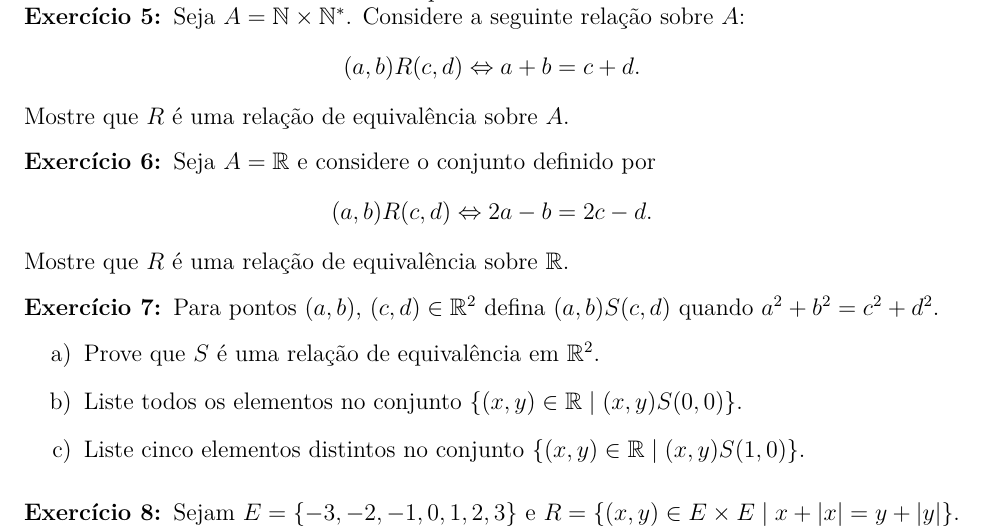
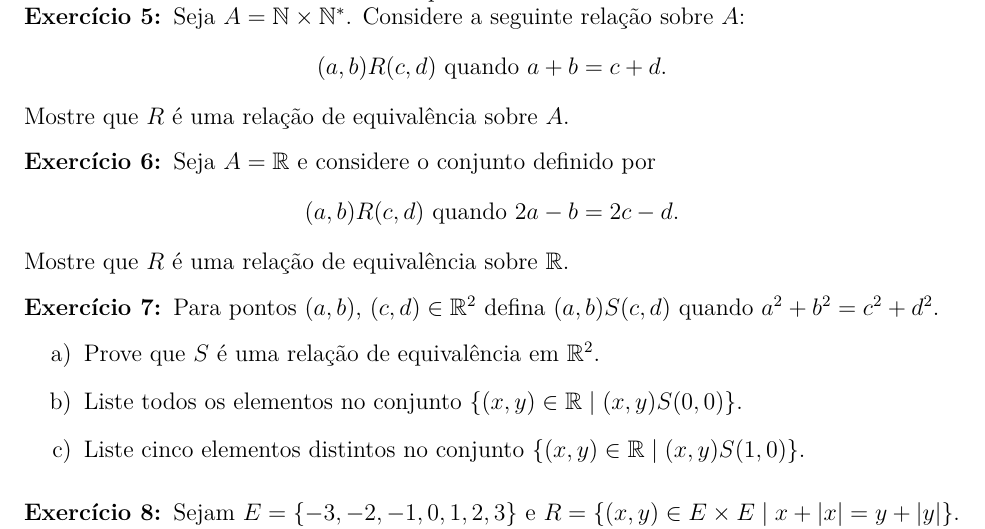
Before and after one commit to jfreitasunb/Algebra-1, a LaTeX problem sheet (listas/lista-2-alg1.tex): part of page 2 of 3, cut so that both start at the same text. Compiled offline with XeLaTeX.

Commit message:
Padronização da notação.

```diff
--- a/listas/lista-2-alg1.tex
+++ b/listas/lista-2-alg1.tex
@@ -67,7 +67,7 @@ $R$ sobre $A$ e os respectivos conjuntos quocientes $A/R$ para:
 \questao Seja $A=\n\times \n^*$. Considere a seguinte
 rela{\c c}{\~a}o sobre $A$:
 \[
-(a,b)R (c,d) \Leftrightarrow a + b = c + d.
+(a,b)R (c,d) \mbox{ quando } a + b = c + d.
 \]
 Mostre que $R$ {\'e} uma rela{\c c}{\~a}o de equival{\^e}ncia sobre $A$.
 
@@ -75,7 +75,7 @@ Mostre que $R$ {\'e} uma rela{\c c}{\~a}o de equival{\^e}ncia sobre $A$.
 
 \questao Seja $A = \real$ e considere o conjunto definido por
 \[
-  (a,b)R(c,d) \Leftrightarrow 2a - b = 2c - d.
+  (a,b)R(c,d) \mbox{ quando } 2a - b = 2c - d.
 \]
 Mostre que $R$ \'e uma rela\c{c}\~ao de equival\^encia sobre $\real$.
 
```
